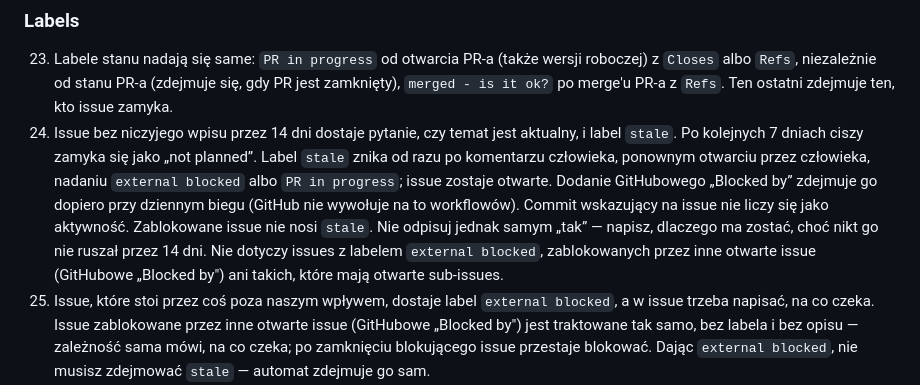
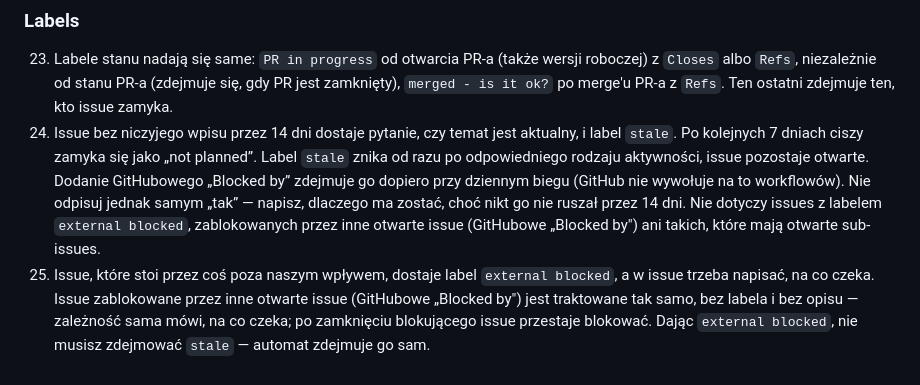
Before and after one commit to Metal-Pipe-Org/Metal-Planner, a Markdown page: CONTRIBUTING.md, the part around the change. GitHub-like rendering.

Commit message:
Clarify handling of 'stale' label in issues
Updated the explanation for the 'stale' label and its handling in issues.

```diff
--- a/CONTRIBUTING.md
+++ b/CONTRIBUTING.md
@@ -44,7 +44,7 @@ Wspólny sposób pracy na GitHubie: branche, pull requesty, review Claude'a, iss
 ### Labels
 
 23. Labele stanu nadają się same: `PR in progress` od otwarcia PR-a (także wersji roboczej) z `Closes` albo `Refs`, niezależnie od stanu PR-a (zdejmuje się, gdy PR jest zamknięty), `merged - is it ok?` po merge'u PR-a z `Refs`. Ten ostatni zdejmuje ten, kto issue zamyka.
-24. Issue bez niczyjego wpisu przez 14 dni dostaje pytanie, czy temat jest aktualny, i label `stale`. Po kolejnych 7 dniach ciszy zamyka się jako „not planned”. Label `stale` znika od razu po komentarzu człowieka, ponownym otwarciu przez człowieka, nadaniu `external blocked` albo `PR in progress`; issue zostaje otwarte. Dodanie GitHubowego „Blocked by” zdejmuje go dopiero przy dziennym biegu (GitHub nie wywołuje na to workflowów). Commit wskazujący na issue nie liczy się jako aktywność. Zablokowane issue nie nosi `stale`. Nie odpisuj jednak samym „tak” — napisz, dlaczego ma zostać, choć nikt go nie ruszał przez 14 dni. Nie dotyczy issues z labelem `external blocked`, zablokowanych przez inne otwarte issue (GitHubowe „Blocked by") ani takich, które mają otwarte sub-issues.
+24. Issue bez niczyjego wpisu przez 14 dni dostaje pytanie, czy temat jest aktualny, i label `stale`. Po kolejnych 7 dniach ciszy zamyka się jako „not planned”. Label `stale` znika od razu po odpowiedniego rodzaju aktywności, issue pozostaje otwarte. Dodanie GitHubowego „Blocked by” zdejmuje go dopiero przy dziennym biegu (GitHub nie wywołuje na to workflowów). Nie odpisuj jednak samym „tak” — napisz, dlaczego ma zostać, choć nikt go nie ruszał przez 14 dni. Nie dotyczy issues z labelem `external blocked`, zablokowanych przez inne otwarte issue (GitHubowe „Blocked by") ani takich, które mają otwarte sub-issues.
 25. Issue, które stoi przez coś poza naszym wpływem, dostaje label `external blocked`, a w issue trzeba napisać, na co czeka. Issue zablokowane przez inne otwarte issue (GitHubowe „Blocked by") jest traktowane tak samo, bez labela i bez opisu — zależność sama mówi, na co czeka; po zamknięciu blokującego issue przestaje blokować. Dając `external blocked`, nie musisz zdejmować `stale` — automat zdejmuje go sam.
 26. `to discuss` znaczy, że issue trzeba omówić z zespołem. Każdy z zespołu jest zachęcany, żeby dorzucić swoje zdanie. Label zdejmujemy, gdy dyskusję uznamy za zakończoną.
 27. `to revisit` dajemy przy zamykaniu issues, które teraz wykraczają poza zakres, ale są dobrym pomysłem na przyszłość. Dzięki niemu można je zamknąć, żeby nie poszerzały listy otwartych issues, a wciąż da się je odróżnić od innych zamkniętych issues.
```
